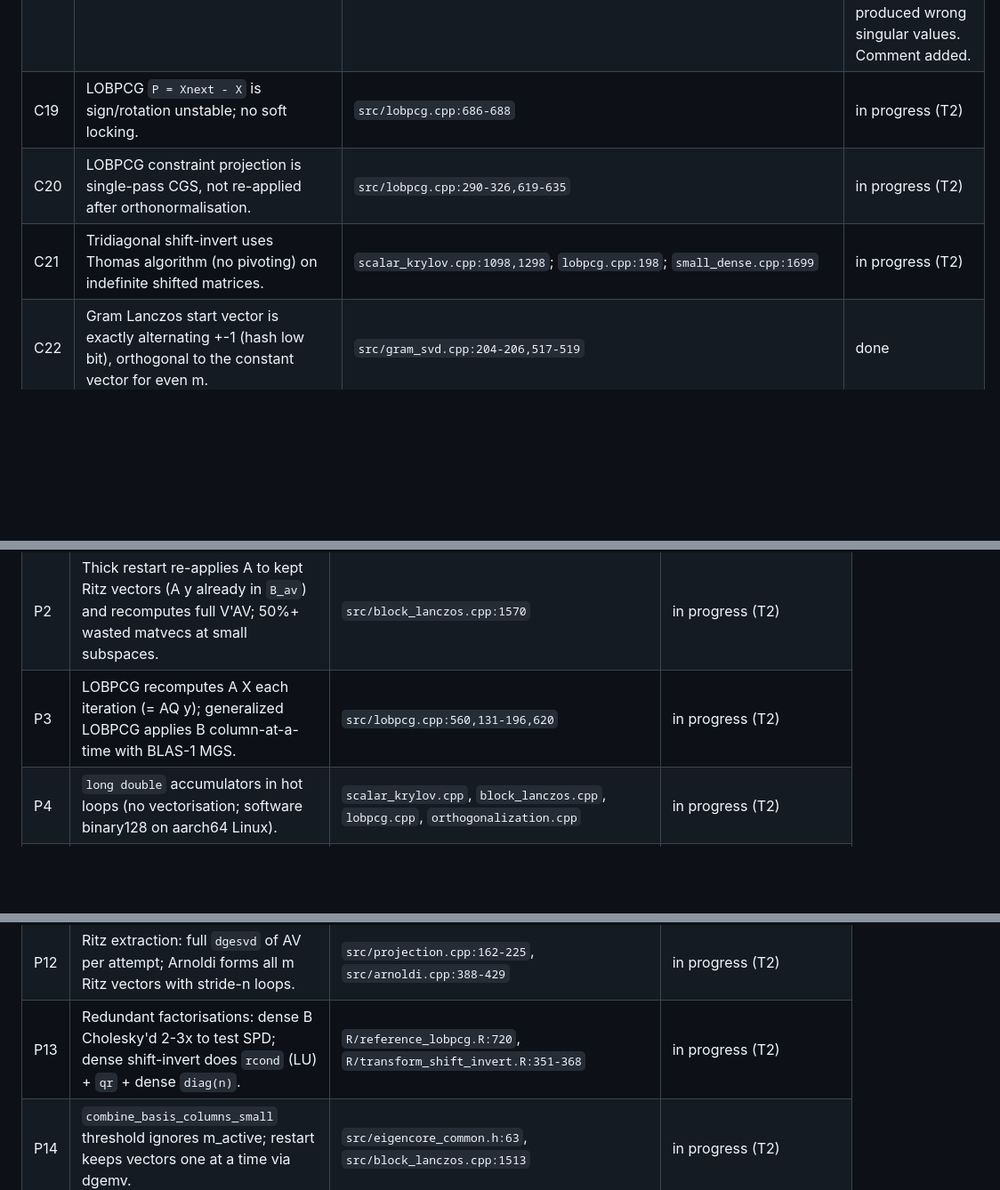
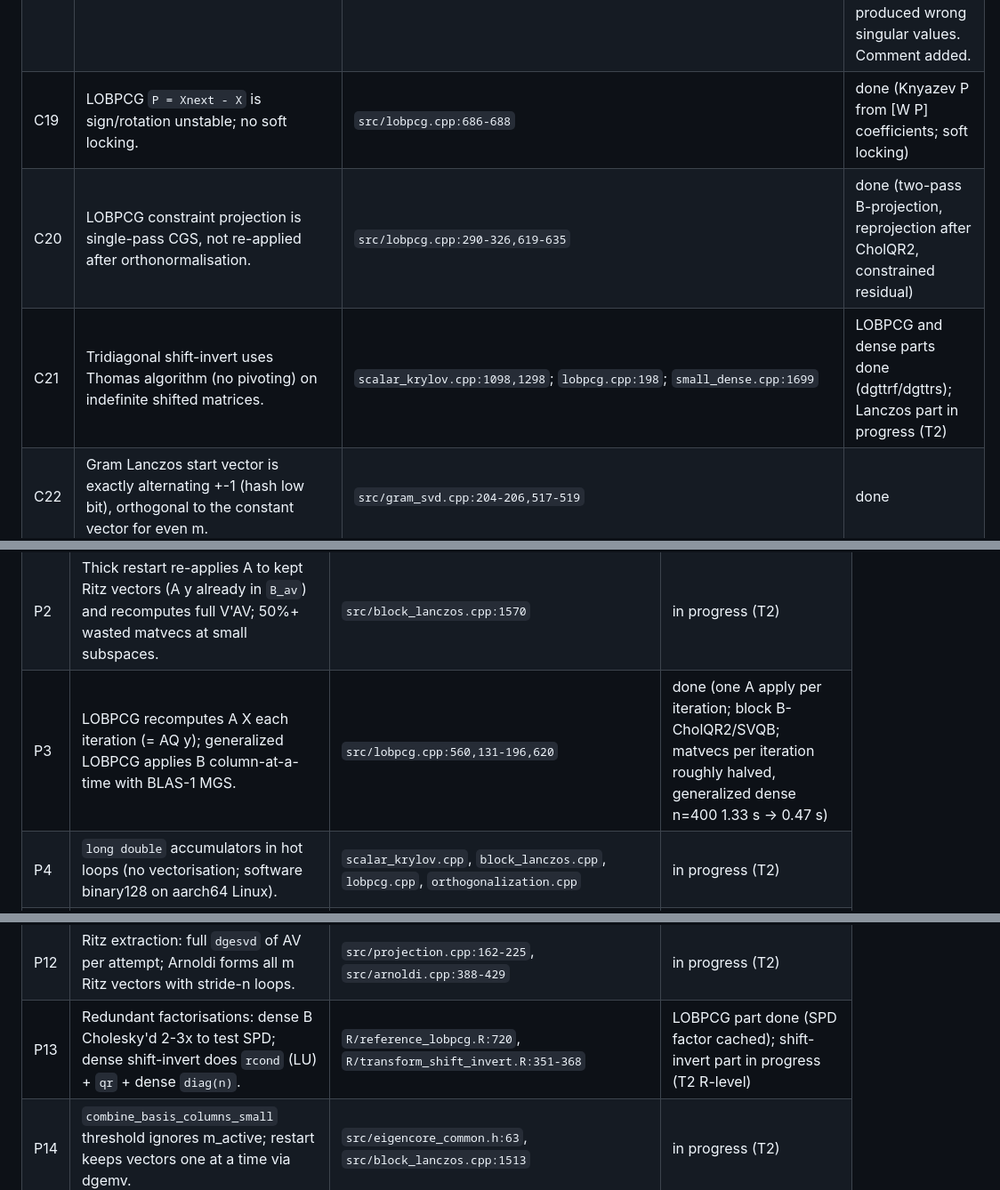
Before and after one commit to bbuchsbaum/eigencore, a Markdown page: docs/review-2026-10.md, 3 parts joined by grey strips. Shown at 89% size. Drawn GitHub-style; blank space fills up the shorter version.

Commit message:
Tracker: LOBPCG workstream merged
Co-Authored-By: Claude Opus 5.5 <noreply@anthropic.com>
Claude-Session: https://claude.ai/code/session_011cMqJktcbL3dC6Tnurbm1a

```diff
--- a/docs/review-2026-10.md
+++ b/docs/review-2026-10.md
@@ -74,9 +74,9 @@ Correctness takes precedence over backward compatibility:
 | C16 | Convergence tests `tol * max(|theta|, 1)` and breakdown tests `100*eps` are absolute, not relative to ||A||. | `scalar_krylov.cpp:161,238,365,536,734,851`; `arnoldi.cpp:49,96`; `block_lanczos.cpp:279,451,1094,1201`; `lobpcg.cpp:506,537,585,633` | in progress (T2) |
 | C17 | Lanczos / Golub-Kahan have no NaN/Inf check on start vector or alpha/beta. | `src/scalar_krylov.cpp:410-421,464,512` | done |
 | C18 | GK alpha-breakdown returns a zero left vector with `iterations = j+1`. | `src/scalar_krylov.cpp:652,733-736` | not a bug: keeping the step keeps both GK relations exact (the zero column belongs to a zero singular value and is completed downstream); truncating it produced wrong singular values. Comment added. |
-| C19 | LOBPCG `P = Xnext - X` is sign/rotation unstable; no soft locking. | `src/lobpcg.cpp:686-688` | in progress (T2) |
-| C20 | LOBPCG constraint projection is single-pass CGS, not re-applied after orthonormalisation. | `src/lobpcg.cpp:290-326,619-635` | in progress (T2) |
-| C21 | Tridiagonal shift-invert uses Thomas algorithm (no pivoting) on indefinite shifted matrices. | `scalar_krylov.cpp:1098,1298`; `lobpcg.cpp:198`; `small_dense.cpp:1699` | in progress (T2) |
+| C19 | LOBPCG `P = Xnext - X` is sign/rotation unstable; no soft locking. | `src/lobpcg.cpp:686-688` | done (Knyazev P from [W P] coefficients; soft locking) |
+| C20 | LOBPCG constraint projection is single-pass CGS, not re-applied after orthonormalisation. | `src/lobpcg.cpp:290-326,619-635` | done (two-pass B-projection, reprojection after CholQR2, constrained residual) |
+| C21 | Tridiagonal shift-invert uses Thomas algorithm (no pivoting) on indefinite shifted matrices. | `scalar_krylov.cpp:1098,1298`; `lobpcg.cpp:198`; `small_dense.cpp:1699` | LOBPCG and dense parts done (dgttrf/dgttrs); Lanczos part in progress (T2) |
 | C22 | Gram Lanczos start vector is exactly alternating +-1 (hash low bit), orthogonal to the constant vector for even m. | `src/gram_svd.cpp:204-206,517-519` | done |
 | C23 | `shifted_tridiagonal_preconditioner` rejects valid `dsCMatrix` / symmetric base matrices. | `R/preconditioners.R:104-165` | done |
 | C24 | `centre()` of a dgCMatrix never certifies (no exact Frobenius metadata though it is cheap). | `R/operator_algebra.R:786-801` | done |
@@ -108,7 +108,7 @@ Single machine, reference BLAS, eigencore vs RSpectra through `eigs*`/`svds`:
 |---|---|---|---|
 | P1 | Nonsymmetric Arnoldi: explicit restart from one Ritz vector, scalar MGS2, no Krylov-Schur. Dense inputs build an n-dimensional basis plus complex `zgesvd` per eigenvalue. Implement Krylov-Schur (real Schur + `dtrsen`), CGS2 via `dgemv`. | `R/reference_arnoldi.R:~393`, `src/arnoldi.cpp`, `R/problem.R:780` | in progress (T2) |
 | P2 | Thick restart re-applies A to kept Ritz vectors (A y already in `B_av`) and recomputes full V'AV; 50%+ wasted matvecs at small subspaces. | `src/block_lanczos.cpp:1570` | in progress (T2) |
-| P3 | LOBPCG recomputes A X each iteration (= AQ y); generalized LOBPCG applies B column-at-a-time with BLAS-1 MGS. | `src/lobpcg.cpp:560,131-196,620` | in progress (T2) |
+| P3 | LOBPCG recomputes A X each iteration (= AQ y); generalized LOBPCG applies B column-at-a-time with BLAS-1 MGS. | `src/lobpcg.cpp:560,131-196,620` | done (one A apply per iteration; block B-CholQR2/SVQB; matvecs per iteration roughly halved, generalized dense n=400 1.33 s -> 0.47 s) |
 | P4 | `long double` accumulators in hot loops (no vectorisation; software binary128 on aarch64 Linux). | `scalar_krylov.cpp`, `block_lanczos.cpp`, `lobpcg.cpp`, `orthogonalization.cpp` | in progress (T2) |
 | P5 | Dense drivers: `dsyev` always with vectors (use `dsyevr`/`dsyevd`, `dsterf` for values only); `dgesvd` (use `dgesdd`); projected problems use full `dsyev`/`dgesvd`/`dstev` where `dsyevr`/`dstevr` with index range or `dbdsqr` suffice; dense shift-invert uses `dgetrf` not `dsytrf`. | `src/small_dense.cpp:98-180,1605-1668`; `block_lanczos.cpp:197-215`; `scalar_krylov.cpp:981,1186,1451` | dense drivers done (dsyevr with values-only and subset, dgesdd, dbdsdc, dstevr, dgttrf); `eig_full(vectors=FALSE)` 9.2 s -> 1.7 s (= base); projected-problem and shift-invert parts in progress (T2 Lanczos) |
 | P6 | Whole source matrix serialised + hashed ~3x per solve for operator identity (8 n^2 bytes per pass); `deep_copy_record` serialise round trips. | `R/workflow_contract.R:20-28,156-195,615`, `R/problem.R:844` | in progress (T2) |
@@ -118,7 +118,7 @@ Single machine, reference BLAS, eigencore vs RSpectra through `eigs*`/`svds`:
 | P10 | `compose()` computes dense products twice; `crossprod_operator`/`compose`/sums silently materialise. | `R/operator_algebra.R:23-24,668-746` | open, tranche 3 |
 | P11 | Per-apply R overhead: R allocates `Y`, C duplicates it again. | `src/native_operators.cpp:732,1817,2106,2213` | open, tranche 3 |
 | P12 | Ritz extraction: full `dgesvd` of AV per attempt; Arnoldi forms all m Ritz vectors with stride-n loops. | `src/projection.cpp:162-225`, `src/arnoldi.cpp:388-429` | in progress (T2) |
-| P13 | Redundant factorisations: dense B Cholesky'd 2-3x to test SPD; dense shift-invert does `rcond` (LU) + `qr` + dense `diag(n)`. | `R/reference_lobpcg.R:720`, `R/transform_shift_invert.R:351-368` | in progress (T2) |
+| P13 | Redundant factorisations: dense B Cholesky'd 2-3x to test SPD; dense shift-invert does `rcond` (LU) + `qr` + dense `diag(n)`. | `R/reference_lobpcg.R:720`, `R/transform_shift_invert.R:351-368` | LOBPCG part done (SPD factor cached); shift-invert part in progress (T2 R-level) |
 | P14 | `combine_basis_columns_small` threshold ignores m_active; restart keeps vectors one at a time via dgemv. | `src/eigencore_common.h:63`, `src/block_lanczos.cpp:1513` | in progress (T2) |
 | P15 | Hermitian targets `largest_real`/`smallest_real` not canonicalised -> reference path. | `R/problem.R:277` | in progress (T2) |
 | P16 | No `R_CheckUserInterrupt` in native loops. | `src/` | open, tranche 3 (needs the C10 unwinding design) |
```
